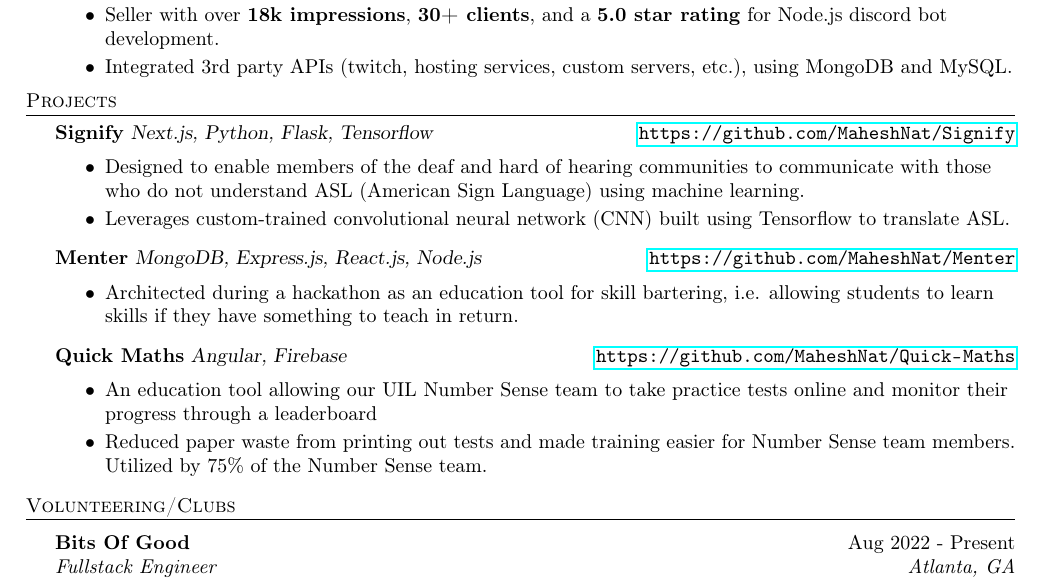
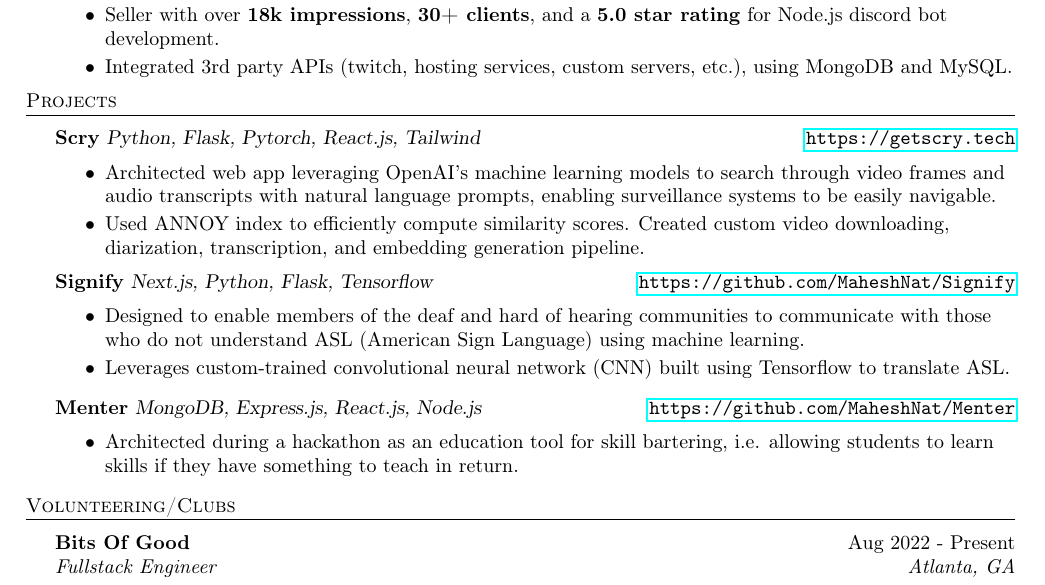
Before and after one commit to johnnysmithy123467/dummy-resume, a LaTeX CV (resume.tex): part of the page, cut so that both start at the same text. Compiled offline with pdfLaTeX.

Commit message:
automated update (resume.tex): replaced quick maths with scry

```diff
--- a/resume.tex
+++ b/resume.tex
@@ -109,6 +109,12 @@ BS Computer Science \textit{GPA: 4.0} \hfill \textit{Atlanta, GA} \\
 \end{itemize}
 
 \header{Projects}
+\vspace*{1mm}
+{\textbf{Scry}} {\sl Python, Flask, Pytorch, React.js, Tailwind} \hfill \url{https://getscry.tech} \\
+\begin{itemize} \itemsep -1pt
+	\item Architected web app leveraging OpenAI's machine learning models to search through video frames and audio transcripts with natural language prompts, enabling surveillance systems to be easily navigable.
+        \item Used ANNOY index to efficiently compute similarity scores. Created custom video downloading, diarization, transcription, and embedding generation pipeline.
+\end{itemize}
 {\textbf{Signify}} {\sl Next.js, Python, Flask, Tensorflow} \hfill \url{https://github.com/MaheshNat/Signify}\\
 \begin{itemize} \itemsep -1pt
 	\item Designed to enable members of the deaf and hard of hearing communities to communicate with those who do not understand ASL (American Sign Language) using machine learning.
@@ -118,12 +124,6 @@ BS Computer Science \textit{GPA: 4.0} \hfill \textit{Atlanta, GA} \\
 {\textbf{Menter}} {\sl MongoDB, Express.js, React.js, Node.js} \hfill \url{https://github.com/MaheshNat/Menter}\\
 \begin{itemize} \itemsep -1pt
 	\item Architected during a hackathon as an education tool for skill bartering, i.e. allowing students to learn skills if they have something to teach in return.
-\end{itemize}
-\vspace*{1mm}
-{\textbf{Quick Maths}} {\sl Angular, Firebase} \hfill \url{https://github.com/MaheshNat/Quick-Maths} \\
-\begin{itemize} \itemsep -1pt
-	\item An education tool allowing our UIL Number Sense team to take practice tests online and monitor their progress through a leaderboard
-        \item Reduced paper waste from printing out tests and made training easier for Number Sense team members. Utilized by 75\% of the Number Sense team.
 \end{itemize}
 \vspace*{1mm}
 
```
